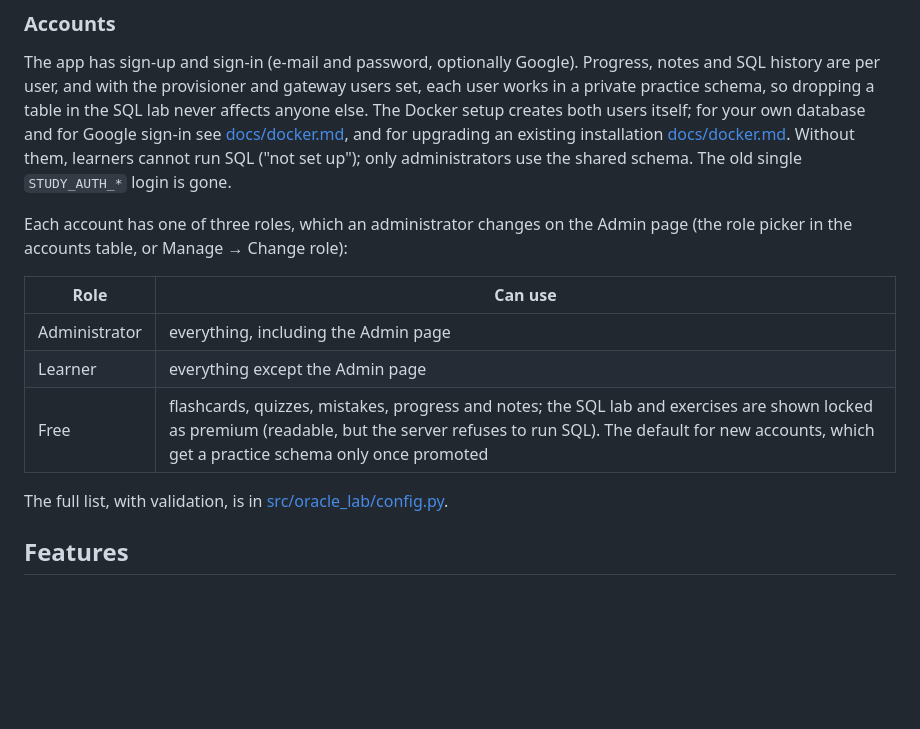
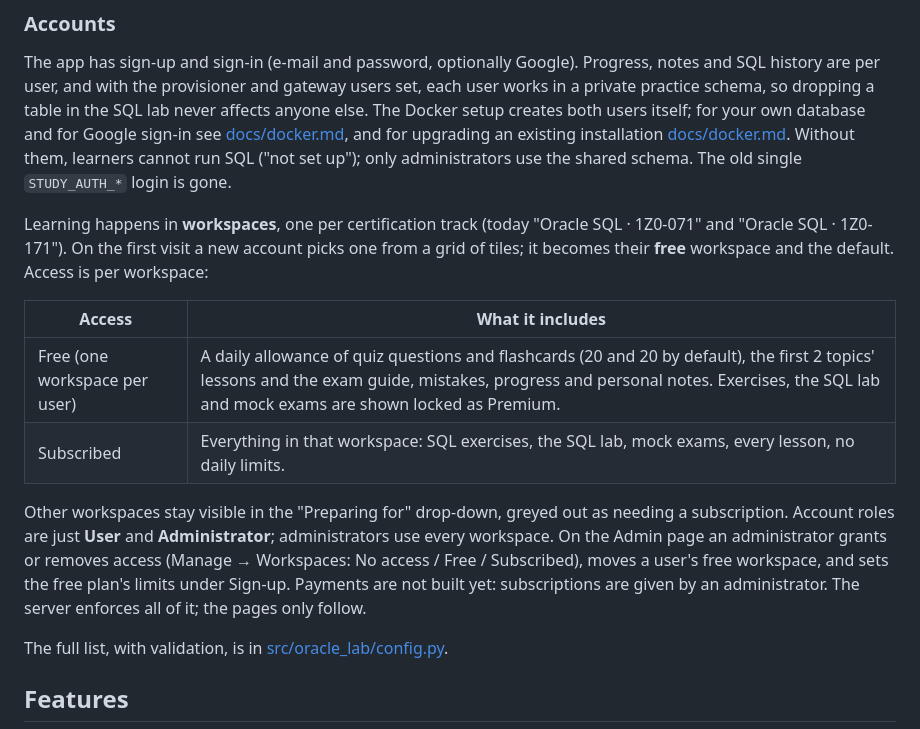
Before and after one commit to JoannaKadlewicz/oracle-learning-lab, a Markdown page: README.md, the part around the change. Rendered like a GitHub page; blank space fills up the shorter version.

Commit message:
docs: workspaces and free plan
Co-Authored-By: Claude Opus 5.5 <noreply@anthropic.com>

```diff
--- a/README.md
+++ b/README.md
@@ -109,14 +109,20 @@ creates both users itself; for your own database and for Google sign-in see
 installation [docs/docker.md](docs/docker.md#upgrading-an-existing-deployment). Without them,
 learners cannot run SQL ("not set up"); only administrators use the shared schema. The old single `STUDY_AUTH_*` login is gone.
 
-Each account has one of three roles, which an administrator changes on the Admin page (the role picker in the
-accounts table, or Manage → Change role):
+Learning happens in **workspaces**, one per certification track (today "Oracle SQL · 1Z0-071" and
+"Oracle SQL · 1Z0-171"). On the first visit a new account picks one from a grid of tiles; it becomes their
+**free** workspace and the default. Access is per workspace:
 
-| Role | Can use |
+| Access | What it includes |
 | --- | --- |
-| Administrator | everything, including the Admin page |
-| Learner | everything except the Admin page |
-| Free | flashcards, quizzes, mistakes, progress and notes; the SQL lab and exercises are shown locked as premium (readable, but the server refuses to run SQL). The default for new accounts, which get a practice schema only once promoted |
+| Free (one workspace per user) | A daily allowance of quiz questions and flashcards (20 and 20 by default), the first 2 topics' lessons and the exam guide, mistakes, progress and personal notes. Exercises, the SQL lab and mock exams are shown locked as Premium. |
+| Subscribed | Everything in that workspace: SQL exercises, the SQL lab, mock exams, every lesson, no daily limits. |
+
+Other workspaces stay visible in the "Preparing for" drop-down, greyed out as needing a subscription. Account
+roles are just **User** and **Administrator**; administrators use every workspace. On the Admin page an
+administrator grants or removes access (Manage → Workspaces: No access / Free / Subscribed), moves a user's free
+workspace, and sets the free plan's limits under Sign-up. Payments are not built yet: subscriptions are given by
+an administrator. The server enforces all of it; the pages only follow.
 
 The full list, with validation, is in [src/oracle_lab/config.py](src/oracle_lab/config.py).
 
```
